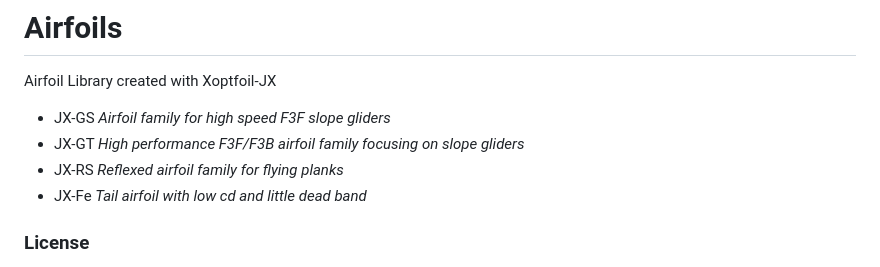
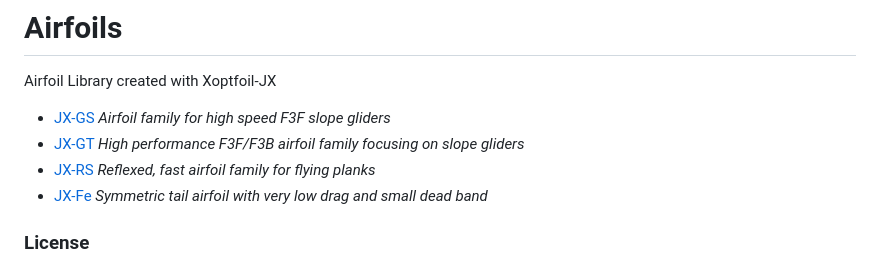
Before and after one commit to jxjo/Airfoils, a Markdown page: README.md, the part around the change. Rendered like a GitHub page.

```diff
--- a/README.md
+++ b/README.md
@@ -1,10 +1,10 @@
 # Airfoils
 Airfoil Library created with Xoptfoil-JX
 
-- JX-GS    *Airfoil family for high speed F3F slope gliders*
-- JX-GT    *High performance F3F/F3B airfoil family focusing on slope gliders*
-- JX-RS    *Reflexed airfoil family for flying planks*
-- JX-Fe    *Tail airfoil with low cd and little dead band*
+- [JX-GS](JX-GS)    *Airfoil family for high speed F3F slope gliders*
+- [JX-GT](JX-GT)    *High performance F3F/F3B airfoil family focusing on slope gliders*
+- [JX-RS](JX-RS)    *Reflexed, fast airfoil family for flying planks*
+- [JX-Fe](JX-Fe)    *Symmetric tail airfoil with very low drag and small dead band*
 
 ### License
 Unless otherwise noted, these files are licensed under the Creative Commons [Attribution-ShareAlike 4.0 International](https://creativecommons.org/licenses/by-sa/4.0/) (CC BY-SA 4.0) license.
```
Also changed, not shown: JX-RS/readme.md (added, +32 -0 lines), JX-RS/images/JX-RS_family.png (added).
